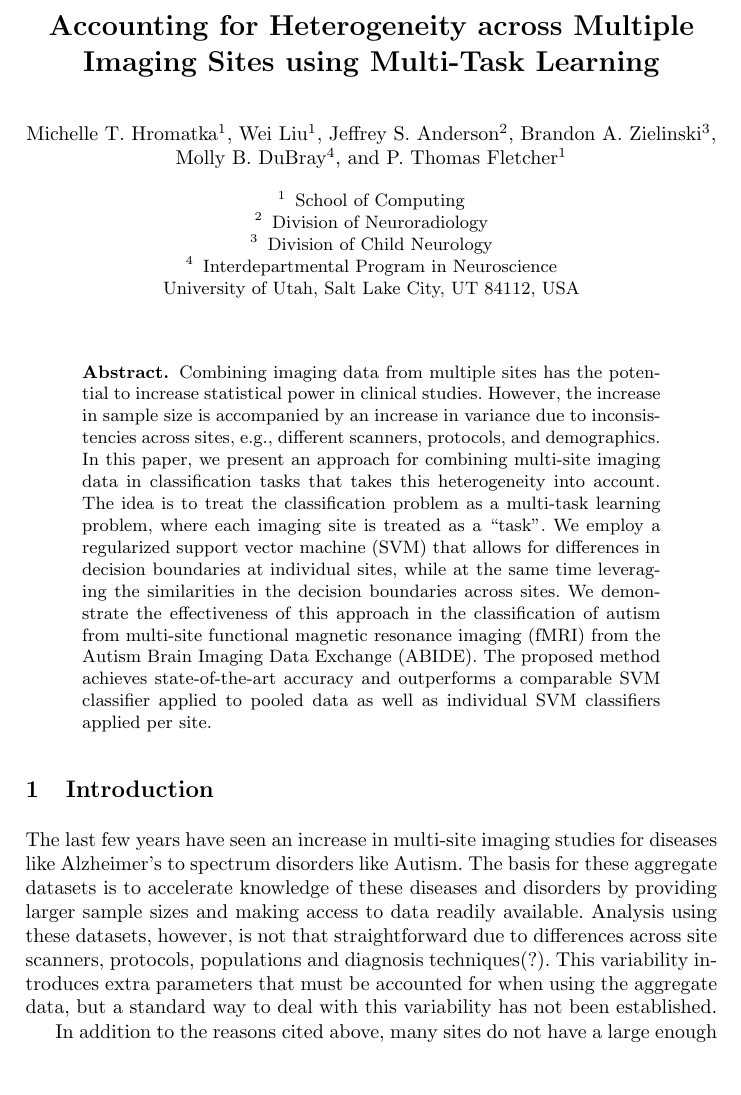
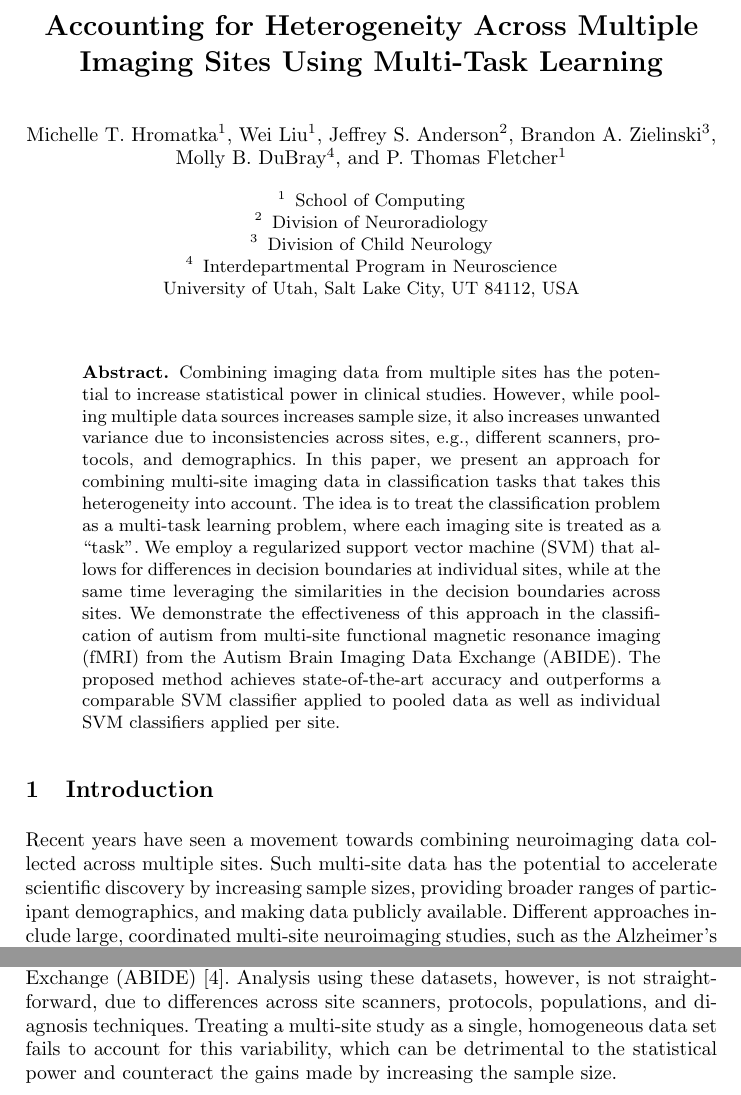
Before and after one commit to mhromatka/miccai2014, a LaTeX thesis (miccai2014.tex): part of page 1 of 6 before the commit and two parts of page 1 of 6 after it, the two joined at a grey line, cut so that both start at the same text, the shorter picture padded with empty space. Compiled offline with pdfLaTeX.

Commit message:
some edits to the intro

```diff
--- a/miccai2014.tex
+++ b/miccai2014.tex
@@ -24,26 +24,37 @@ Interdepartmental Program in Neuroscience
 
 \begin{abstract}
 Combining imaging data from multiple sites has the potential to increase
-statistical power in clinical studies. However, the increase in sample size is
-accompanied by an increase in variance due to inconsistencies across sites,
-e.g., different scanners, protocols, and demographics. In this paper, we present
-an approach for combining multi-site imaging data in classification tasks that
-takes this heterogeneity into account. The idea is to treat the classification
-problem as a multi-task learning problem, where each imaging site is treated as
-a ``task''. We employ a regularized support vector machine (SVM) that allows for
-differences in decision boundaries at individual sites, while at the same time
-leveraging the similarities in the decision boundaries across sites. We
-demonstrate the effectiveness of this approach in the classification of autism
-from multi-site functional magnetic resonance imaging (fMRI) from the Autism
-Brain Imaging Data Exchange (ABIDE). The proposed method achieves
-state-of-the-art accuracy and outperforms a comparable SVM classifier applied to
-pooled data as well as individual SVM classifiers applied per site.
+statistical power in clinical studies. However, while pooling multiple data
+sources increases sample size, it also increases unwanted variance due to
+inconsistencies across sites, e.g., different scanners, protocols, and
+demographics. In this paper, we present an approach for combining multi-site
+imaging data in classification tasks that takes this heterogeneity into
+account. The idea is to treat the classification problem as a multi-task
+learning problem, where each imaging site is treated as a ``task''. We employ a
+regularized support vector machine (SVM) that allows for differences in decision
+boundaries at individual sites, while at the same time leveraging the
+similarities in the decision boundaries across sites. We demonstrate the
+effectiveness of this approach in the classification of autism from multi-site
+functional magnetic resonance imaging (fMRI) from the Autism Brain Imaging Data
+Exchange (ABIDE). The proposed method achieves state-of-the-art accuracy and
+outperforms a comparable SVM classifier applied to pooled data as well as
+individual SVM classifiers applied per site.
 
 % This paper combines traditional learning methods with regularized multi-task learning  to account for the differences between site data while still assuming similarity between tasks.  The ABIDE dataset is used for this research where a third of the data are removed and used to select a variety of parameters which are then used within a leave-one-out SVM classifier for the remaining test subjects. \keywords{SVM classification, ABIDE, Autism, ASD, multi-task learning, multi-site data }
 \end{abstract}
 
 \section{Introduction}
-The last few years have seen an increase in multi-site imaging studies for diseases like Alzheimer's to spectrum disorders like Autism. The basis for these aggregate datasets is to accelerate knowledge of these diseases and disorders by providing larger sample sizes and making access to data readily available.  Analysis using these datasets, however, is not that straightforward due to differences across site scanners, protocols, populations and diagnosis techniques(?). This variability introduces extra parameters that must be accounted for when using the aggregate data, but a standard way to deal with this variability has not been established.
+Recent years have seen a movement towards combining neuroimaging data collected
+across multiple sites. Such multi-site data has the potential to accelerate
+scientific discovery by increasing sample sizes, providing broader ranges of
+participant demographics, and making data publicly available. Different
+approaches include large, coordinated multi-site neuroimaging studies, such as
+the Alzheimer's Disease Neuroimaging Initiative (ADNI) \cite{adni}, as well as
+data sharing initiatives that combine multiple single-site studies, such as the
+Autism Brain Imaging Data Exchange (ABIDE) \cite{abide}. Analysis using these
+datasets, however, is not straightforward, due to differences across site
+scanners, protocols, populations, and diagnosis techniques. Treating a
+multi-site study as a single, homogeneous data set fails to account for this
+variability, which can be detrimental to the statistical power and counteract
+the gains made by increasing the sample size.
 
-In addition to the reasons cited above, many sites do not have a large enough sample size to use learning algorithms on site specific data.
-Meta-analysis, in which results across small studies are combined to extract patterns common in each, has previously been used to combine site-specific results, especially when the sample size is low.  However, meta-analysis is not free of subjectivity of data variability, thus this method of combined analysis is also faulty \cite{meta}.
```
Also changed, not shown: miccai2014.tex (8 more changed lines).
